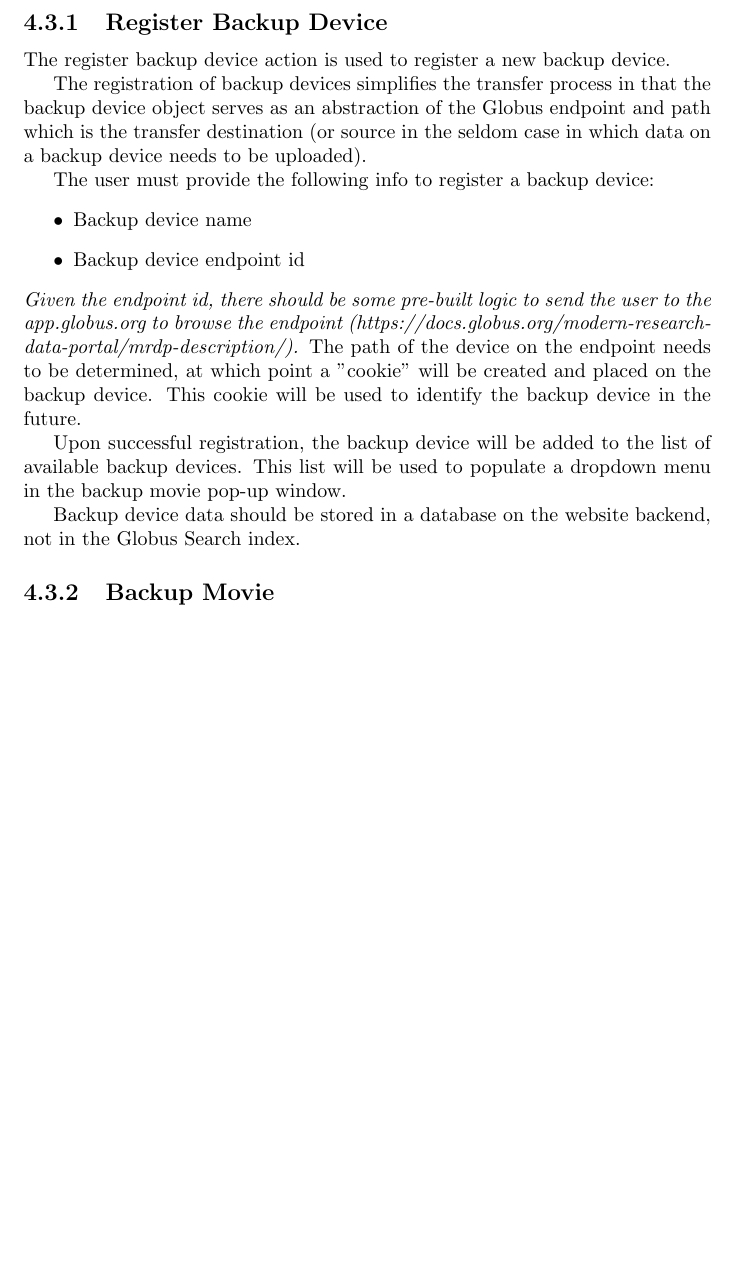
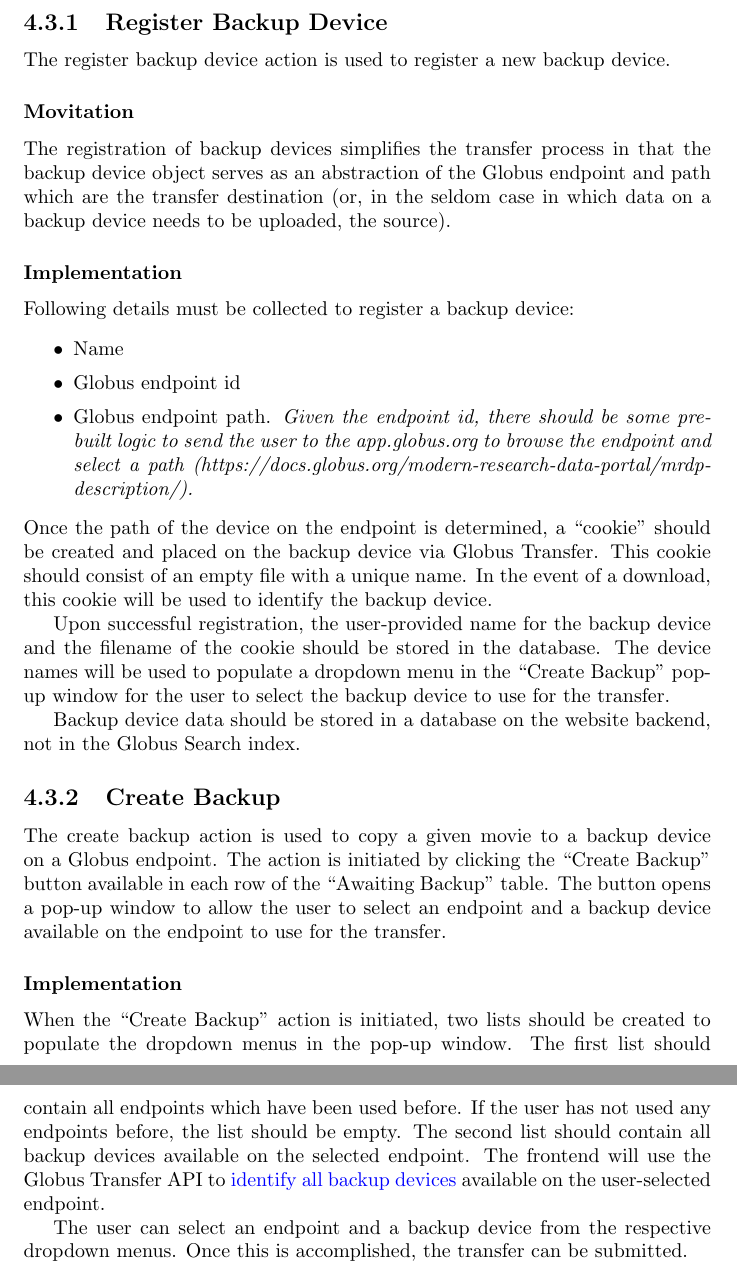
Before and after one commit to byu-dnasc/frontend-spec, a LaTeX document (main.tex, which reads chapter/backups.tex): part of page 10 of 19 before the commit and two parts of pages 10 and 11 of 20 after it, the two joined at a grey line, cut so that both start at the same text, the shorter picture padded with empty space. Compiled offline with pdfLaTeX.

Commit message:
Add section create backup, other content

```diff
--- a/chapter/backups.tex
+++ b/chapter/backups.tex
@@ -41,28 +41,53 @@ for the respective movie.
 
 The register backup device action is used to register a new backup device.
 
+\subsubsection{Movitation}
 The registration of backup devices simplifies the transfer process in that the
 backup device object serves as an abstraction of the Globus endpoint and path
-which is the transfer destination (or source in the seldom case in which data on
-a backup device needs to be uploaded).
+which are the transfer destination (or, in the seldom case in which data on
+a backup device needs to be uploaded, the source).
 
-The user must provide the following info to register a backup device:
-\begin{itemize}
-    \item Backup device name
-    \item Backup device endpoint id
+\subsubsection{Implementation}
+Following details must be collected to register a backup device:
+\begin{itemize}\itemsep1pt
+    \item Name
+    \item Globus endpoint id
+    \item Globus endpoint path. \emph{Given the endpoint id, there should be some pre-built logic to send the user to
+the app.globus.org to browse the endpoint and select a path (https://docs.globus.org/modern-research-data-portal/mrdp-description/).}
 \end{itemize}
 
-\noindent \emph{Given the endpoint id, there should be some pre-built logic to send the user to
-the app.globus.org to browse the endpoint (https://docs.globus.org/modern-research-data-portal/mrdp-description/).}
-The path of the device on the endpoint needs to be determined, at which point
-a "cookie" will be created and placed on the backup device. This cookie will
-be used to identify the backup device in the future.
+\noindent
+Once the path of the device on the endpoint is determined, a ``cookie'' should be
+created and placed on the backup device via Globus Transfer. This cookie should
+consist of an empty file with a unique name. In the event of a download, this
+cookie will be used to identify the backup device.
 
-Upon successful registration, the backup device will be added to the list of
-available backup devices. This list will be used to populate a dropdown menu
-in the backup movie pop-up window.
+Upon successful registration, the user-provided name for the backup device and the
+filename of the cookie should be stored in the database. The device names will be
+used to populate a dropdown menu in the ``Create Backup'' pop-up window for the
+user to select the backup device to use for the transfer.
 
 Backup device data should be stored in a database on the website backend, not in
 the Globus Search index.
 
-\subsection{Backup Movie}
+\subsection{Create Backup}
+
+The create backup action is used to copy a given movie to a backup device on a Globus
+endpoint. The action is initiated by clicking the ``Create Backup'' button available
+in each row of the ``Awaiting Backup'' table. The button opens a pop-up window to
+allow the user to select an endpoint and a backup device available on the endpoint
+to use for the transfer.
+
+\subsubsection{Implementation}
+
+% too detailed. put this paragraph somewhere else
+When the ``Create Backup'' action is initiated, two lists should be created to populate
+the dropdown menus in the pop-up window. The first list should contain all endpoints
+which have been used before. If the user has not used any endpoints before, the list
+should be empty. The second list should contain all backup devices available on the
+selected endpoint. The frontend will use the Globus Transfer API to
+\href{appendix:identifybackupdevices}{identify all backup devices} available on the
+user-selected endpoint.
+
+The user can select an endpoint and a backup device from the respective dropdown menus.
+Once this is accomplished, the transfer can be submitted.
```
Also changed, not shown: chapter/backups.tex (4 more changed lines).
